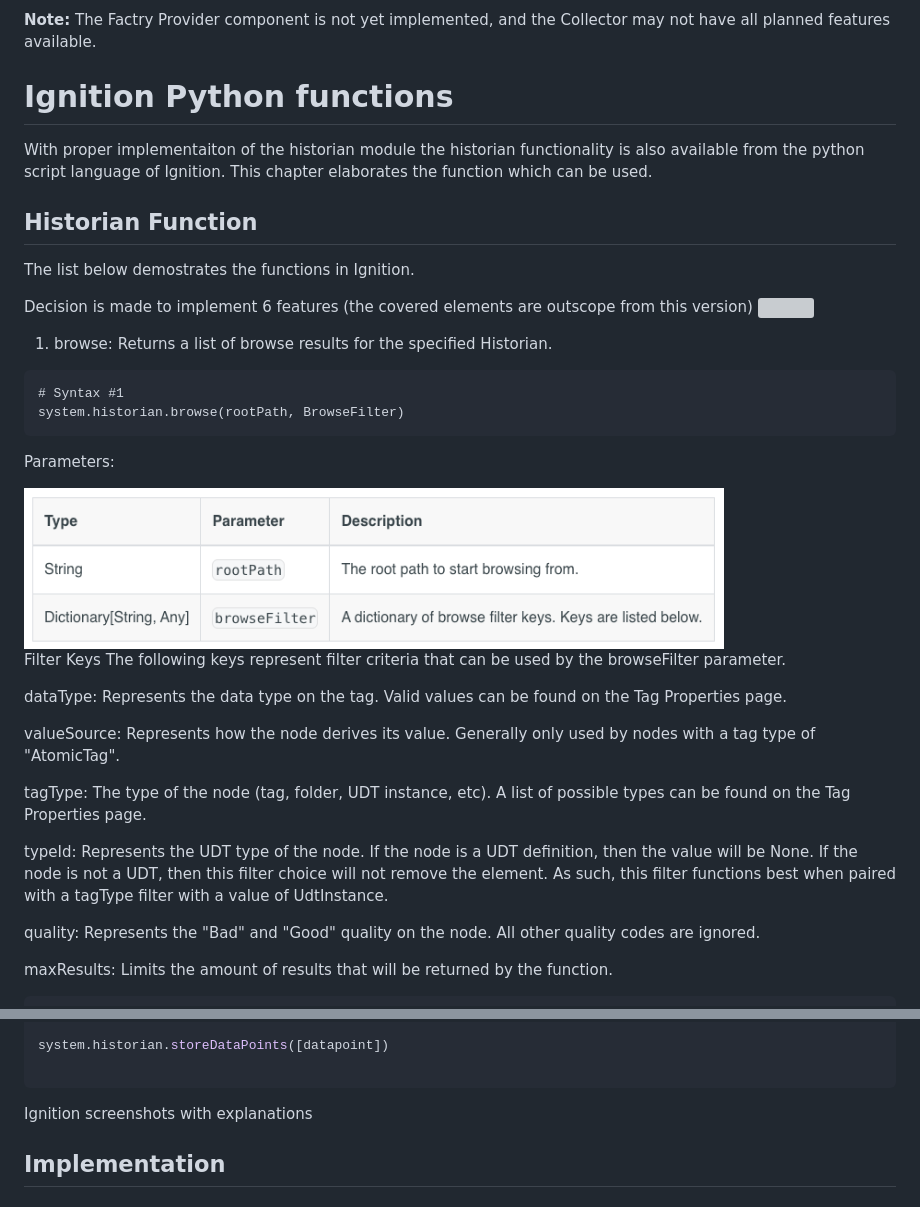
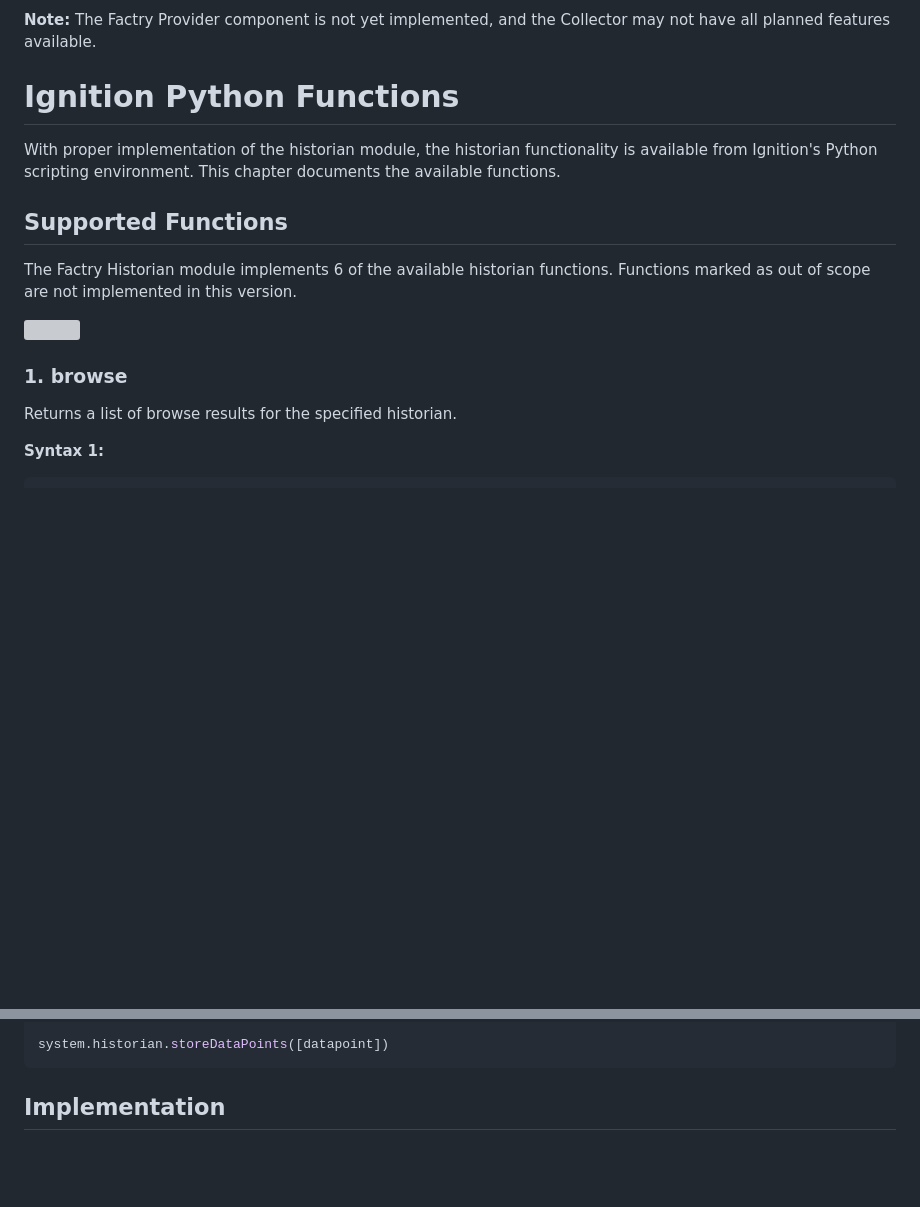
Before and after one commit to Mustry-Solutions/factry-historian-ignition-module, a Markdown page: docs/specification.md, 2 parts joined by grey strips. Rendered like a GitHub page; blank space fills up the shorter version; grey boxes are pictures that could not be loaded.

````diff
--- a/docs/specification.md
+++ b/docs/specification.md
@@ -132,39 +140,19 @@ The module supports two deployment modes:
 **Note:** The Factry Provider component is not yet implemented, and the Collector may not have all planned features available.
 
 
-# Ignition Python functions
+# Ignition Python Functions
 
-With proper implementaiton of the historian module the historian functionality is also available from the python script language of Ignition. This chapter elaborates the function which can be used.
+With proper implementation of the historian module, the historian functionality is available from Ignition's Python scripting environment. This chapter documents the available functions.
 
-## Historian Function
+## Supported Functions
 
-The list below demostrates the functions in Ignition.
+The Factry Historian module implements 6 of the available historian functions. Functions marked as out of scope are not implemented in this version.
 
-Decision is made to implement 6 features (the covered elements are outscope from this version)
 <img src="ignition_historian_function.excalidraw.svg" width="700px">
 
-1. browse: Returns a list of browse results for the specified Historian.
-```
-# Syntax #1
-system.historian.browse(rootPath, BrowseFilter)
-```
-Parameters:
+### 1. browse
 
-<img src="image-3.png" width="700px">
+Returns a list of browse results for the specified historian.
 
-Filter Keys
-The following keys represent filter criteria that can be used by the browseFilter parameter.
-
-dataType: Represents the data type on the tag. Valid values can be found on the Tag Properties page.
-
-valueSource: Represents how the node derives its value. Generally only used by nodes with a tag type of "AtomicTag".
-
-tagType: The type of the node (tag, folder, UDT instance, etc). A list of possible types can be found on the Tag Properties page.
-
-typeId: Represents the UDT type of the node. If the node is a UDT definition, then the value will be None. If the node is not a UDT, then this filter choice will not remove the element. As such, this filter functions best when paired with a tagType filter with a value of UdtInstance.
-
-quality: Represents the "Bad" and "Good" quality on the node. All other quality codes are ignored.
-
-maxResults: Limits the amount of results that will be returned by the function.
-
+**Syntax 1:**
 ```python
@@ -257,9 +311,6 @@ datapoint = DataPoint("histprov:test:/sys:myGateway:/prov:default:/tag:me", 42,
 
 system.historian.storeDataPoints([datapoint])
-
 ```
-
-Ignition screenshots with explanations
 
 
 ## Implementation
````
Also changed, not shown: other parts of docs/specification.md (+120 -46 lines), docs/OriginalDark.jpg (added), 2 other files.
